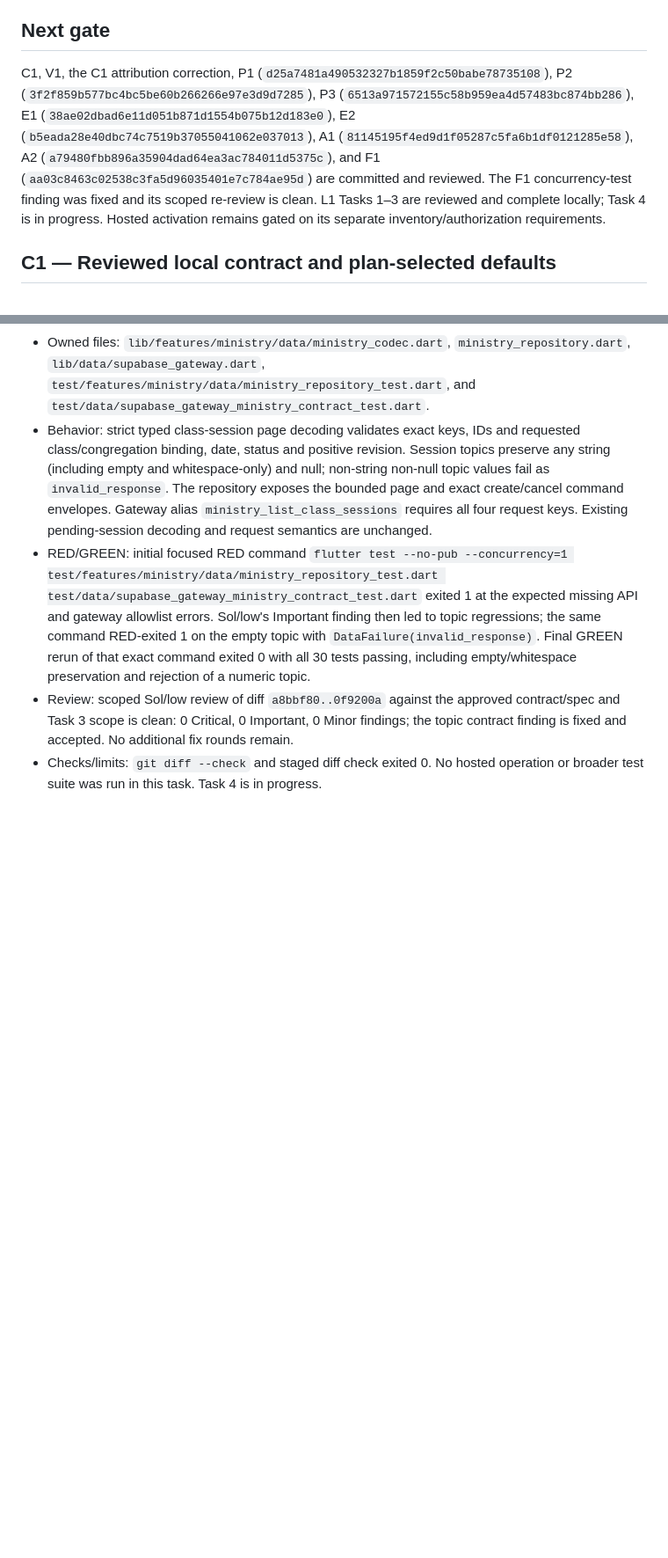
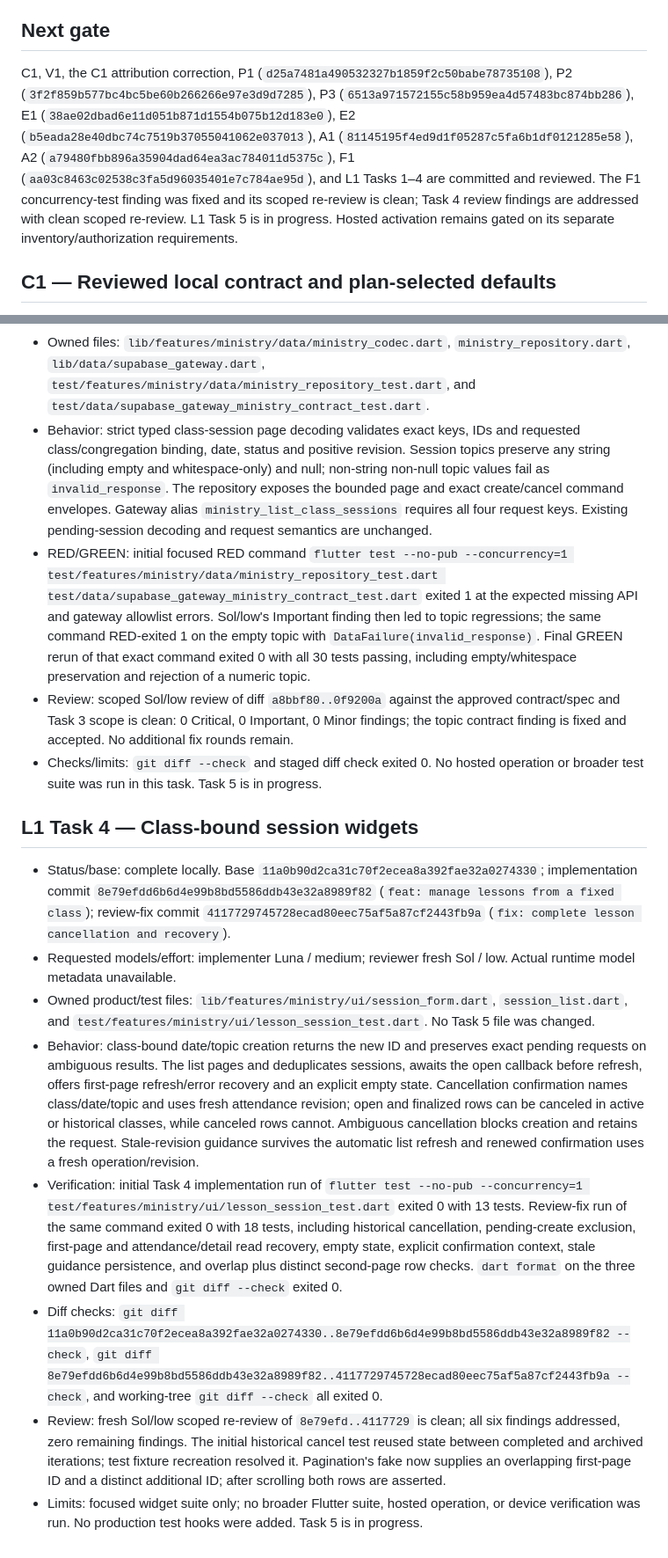
Before and after one commit to CarlosMonteiroNeto/discipulado-IEADPE, a Markdown page: docs/verification/ministry-execution-ledger.md, 2 parts joined by grey strips. Shown at 88% size. Drawn GitHub-style; blank space fills up the shorter version.

Commit message:
docs: record L1 session widget review

```diff
--- a/docs/verification/ministry-execution-ledger.md
+++ b/docs/verification/ministry-execution-ledger.md
@@ -17,7 +17,7 @@ Worktree: `codex/ministry-production-completion` at `C:/Users/Carlos_Neto/.codex
 
 ## Next gate
 
-C1, V1, the C1 attribution correction, P1 (`d25a7481a490532327b1859f2c50babe78735108`), P2 (`3f2f859b577bc4bc5be60b266266e97e3d9d7285`), P3 (`6513a971572155c58b959ea4d57483bc874bb286`), E1 (`38ae02dbad6e11d051b871d1554b075b12d183e0`), E2 (`b5eada28e40dbc74c7519b37055041062e037013`), A1 (`81145195f4ed9d1f05287c5fa6b1df0121285e58`), A2 (`a79480fbb896a35904dad64ea3ac784011d5375c`), and F1 (`aa03c8463c02538c3fa5d96035401e7c784ae95d`) are committed and reviewed. The F1 concurrency-test finding was fixed and its scoped re-review is clean. L1 Tasks 1–3 are reviewed and complete locally; Task 4 is in progress. Hosted activation remains gated on its separate inventory/authorization requirements.
+C1, V1, the C1 attribution correction, P1 (`d25a7481a490532327b1859f2c50babe78735108`), P2 (`3f2f859b577bc4bc5be60b266266e97e3d9d7285`), P3 (`6513a971572155c58b959ea4d57483bc874bb286`), E1 (`38ae02dbad6e11d051b871d1554b075b12d183e0`), E2 (`b5eada28e40dbc74c7519b37055041062e037013`), A1 (`81145195f4ed9d1f05287c5fa6b1df0121285e58`), A2 (`a79480fbb896a35904dad64ea3ac784011d5375c`), F1 (`aa03c8463c02538c3fa5d96035401e7c784ae95d`), and L1 Tasks 1–4 are committed and reviewed. The F1 concurrency-test finding was fixed and its scoped re-review is clean; Task 4 review findings are addressed with clean scoped re-review. L1 Task 5 is in progress. Hosted activation remains gated on its separate inventory/authorization requirements.
 ## C1 — Reviewed local contract and plan-selected defaults
 
 - Base: `a1f326b9f049ba7ea0b9fbcb48f7aafdc7136fbd`; draft commit: `b748999de0c5b2fdc43dd9cd7c3efba9a474b6ca`.
@@ -207,4 +207,15 @@ C1 policy defaults do not establish hosted state. Hosted migration/function/scop
 - Behavior: strict typed class-session page decoding validates exact keys, IDs and requested class/congregation binding, date, status and positive revision. Session topics preserve any string (including empty and whitespace-only) and null; non-string non-null topic values fail as `invalid_response`. The repository exposes the bounded page and exact create/cancel command envelopes. Gateway alias `ministry_list_class_sessions` requires all four request keys. Existing pending-session decoding and request semantics are unchanged.
 - RED/GREEN: initial focused RED command `flutter test --no-pub --concurrency=1 test/features/ministry/data/ministry_repository_test.dart test/data/supabase_gateway_ministry_contract_test.dart` exited 1 at the expected missing API and gateway allowlist errors. Sol/low's Important finding then led to topic regressions; the same command RED-exited 1 on the empty topic with `DataFailure(invalid_response)`. Final GREEN rerun of that exact command exited 0 with all 30 tests passing, including empty/whitespace preservation and rejection of a numeric topic.
 - Review: scoped Sol/low review of diff `a8bbf80..0f9200a` against the approved contract/spec and Task 3 scope is clean: 0 Critical, 0 Important, 0 Minor findings; the topic contract finding is fixed and accepted. No additional fix rounds remain.
-- Checks/limits: `git diff --check` and staged diff check exited 0. No hosted operation or broader test suite was run in this task. Task 4 is in progress.
+- Checks/limits: `git diff --check` and staged diff check exited 0. No hosted operation or broader test suite was run in this task. Task 5 is in progress.
+
+## L1 Task 4 — Class-bound session widgets
+
+- Status/base: complete locally. Base `11a0b90d2ca31c70f2ecea8a392fae32a0274330`; implementation commit `8e79efdd6b6d4e99b8bd5586ddb43e32a8989f82` (`feat: manage lessons from a fixed class`); review-fix commit `4117729745728ecad80eec75af5a87cf2443fb9a` (`fix: complete lesson cancellation and recovery`).
+- Requested models/effort: implementer Luna / medium; reviewer fresh Sol / low. Actual runtime model metadata unavailable.
+- Owned product/test files: `lib/features/ministry/ui/session_form.dart`, `session_list.dart`, and `test/features/ministry/ui/lesson_session_test.dart`. No Task 5 file was changed.
+- Behavior: class-bound date/topic creation returns the new ID and preserves exact pending requests on ambiguous results. The list pages and deduplicates sessions, awaits the open callback before refresh, offers first-page refresh/error recovery and an explicit empty state. Cancellation confirmation names class/date/topic and uses fresh attendance revision; open and finalized rows can be canceled in active or historical classes, while canceled rows cannot. Ambiguous cancellation blocks creation and retains the request. Stale-revision guidance survives the automatic list refresh and renewed confirmation uses a fresh operation/revision.
+- Verification: initial Task 4 implementation run of `flutter test --no-pub --concurrency=1 test/features/ministry/ui/lesson_session_test.dart` exited 0 with 13 tests. Review-fix run of the same command exited 0 with 18 tests, including historical cancellation, pending-create exclusion, first-page and attendance/detail read recovery, empty state, explicit confirmation context, stale guidance persistence, and overlap plus distinct second-page row checks. `dart format` on the three owned Dart files and `git diff --check` exited 0.
+- Diff checks: `git diff 11a0b90d2ca31c70f2ecea8a392fae32a0274330..8e79efdd6b6d4e99b8bd5586ddb43e32a8989f82 --check`, `git diff 8e79efdd6b6d4e99b8bd5586ddb43e32a8989f82..4117729745728ecad80eec75af5a87cf2443fb9a --check`, and working-tree `git diff --check` all exited 0.
+- Review: fresh Sol/low scoped re-review of `8e79efd..4117729` is clean; all six findings addressed, zero remaining findings. The initial historical cancel test reused state between completed and archived iterations; test fixture recreation resolved it. Pagination's fake now supplies an overlapping first-page ID and a distinct additional ID; after scrolling both rows are asserted.
+- Limits: focused widget suite only; no broader Flutter suite, hosted operation, or device verification was run. No production test hooks were added. Task 5 is in progress.
```
Also changed, not shown: other parts of docs/verification/ministry-execution-ledger.md (+1 -1 lines), docs/verification/ministry-task-manifest.md (+5 -4 lines), 1 other file.
